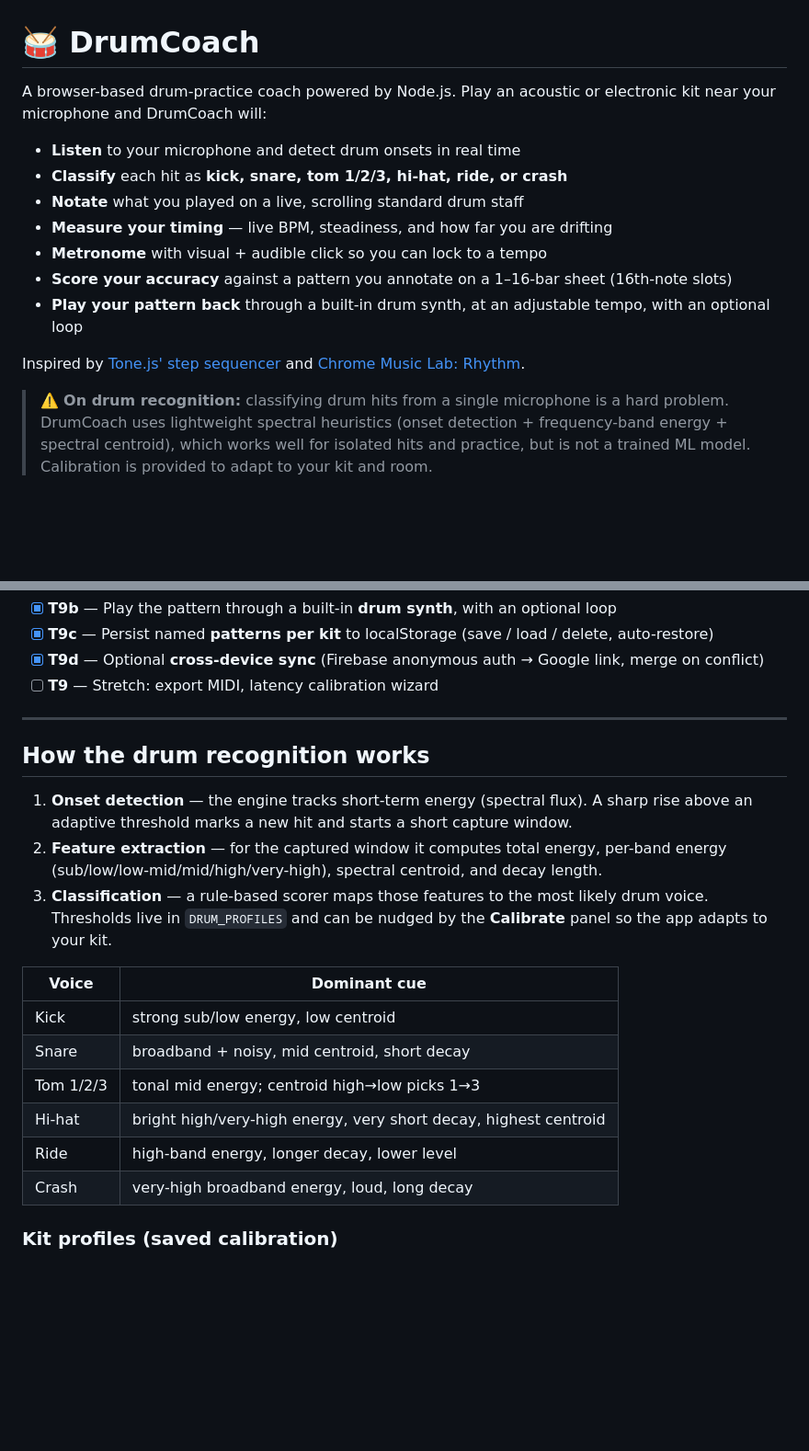
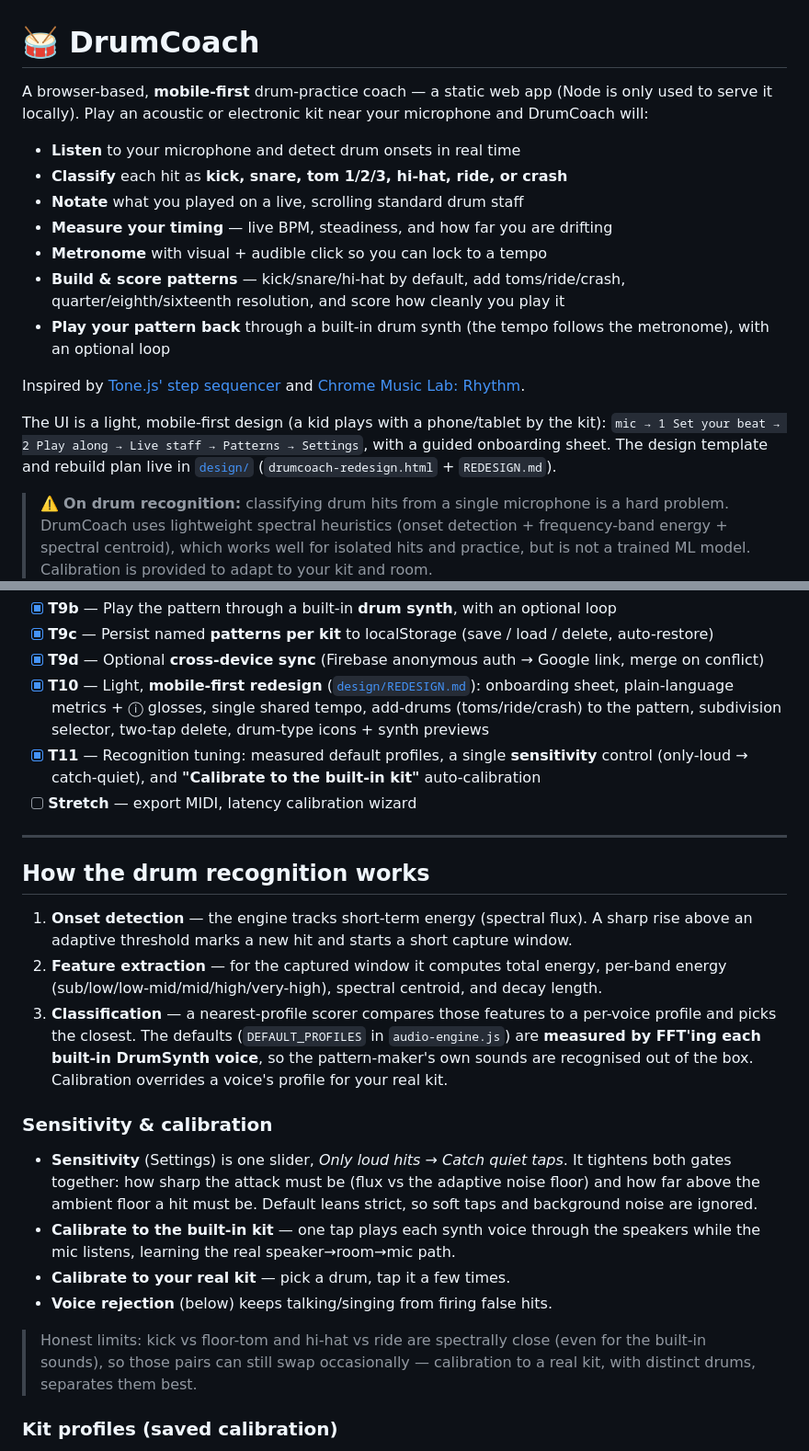
Before and after one commit to nigelfds/drumcoach, a Markdown page: README.md, 2 parts joined by grey strips. Shown at 92% size. Rendered like a GitHub page; blank space fills up the shorter version.

Commit message:
Update README for the redesign + recent features
- Note the light, mobile-first redesign + link the design/ doc.
- Module table: add cloud-sync, fix sequencer/engine/timing descriptions.
- Rewrite the architecture diagram to match the shared-clock design.
- Recognition: DRUM_PROFILES → DEFAULT_PROFILES, note defaults are measured
  from the built-in synth, document the single sensitivity control and the
  'Calibrate to the built-in kit' auto-calibration, and the honest close-pair
  limits.
- TODO: add T10 (redesign) and T11 (recognition tuning).

Co-Authored-By: Claude Opus 4.8 <noreply@anthropic.com>

```diff
--- a/README.md
+++ b/README.md
@@ -1,18 +1,24 @@
 # 🥁 DrumCoach
 
-A browser-based drum-practice coach powered by Node.js. Play an acoustic or
-electronic kit near your microphone and DrumCoach will:
+A browser-based, **mobile-first** drum-practice coach — a static web app (Node is
+only used to serve it locally). Play an acoustic or electronic kit near your
+microphone and DrumCoach will:
 
 - **Listen** to your microphone and detect drum onsets in real time
 - **Classify** each hit as **kick, snare, tom 1/2/3, hi-hat, ride, or crash**
 - **Notate** what you played on a live, scrolling standard drum staff
 - **Measure your timing** — live BPM, steadiness, and how far you are drifting
 - **Metronome** with visual + audible click so you can lock to a tempo
-- **Score your accuracy** against a pattern you annotate on a 1–16-bar sheet (16th-note slots)
-- **Play your pattern back** through a built-in drum synth, at an adjustable tempo, with an optional loop
+- **Build & score patterns** — kick/snare/hi-hat by default, add toms/ride/crash, quarter/eighth/sixteenth resolution, and score how cleanly you play it
+- **Play your pattern back** through a built-in drum synth (the tempo follows the metronome), with an optional loop
 
 Inspired by [Tone.js' step sequencer](https://github.com/Tonejs/Tone.js/blob/main/examples/stepSequencer.html)
 and [Chrome Music Lab: Rhythm](https://musiclab.chromeexperiments.com/Rhythm/).
+
+The UI is a light, mobile-first design (a kid plays with a phone/tablet by the
+kit): `mic → 1 Set your beat → 2 Play along → Live staff → Patterns → Settings`,
+with a guided onboarding sheet. The design template and rebuild plan live in
+[`design/`](./design/) (`drumcoach-redesign.html` + `REDESIGN.md`).
 
 > ⚠️ **On drum recognition:** classifying drum hits from a single microphone is a
 > hard problem. DrumCoach uses lightweight spectral heuristics (onset detection +
@@ -198,7 +210,9 @@ Commits are made as items are ticked off.
 - [x] **T9b** — Play the pattern through a built-in **drum synth**, with an optional loop
 - [x] **T9c** — Persist named **patterns per kit** to localStorage (save / load / delete, auto-restore)
 - [x] **T9d** — Optional **cross-device sync** (Firebase anonymous auth → Google link, merge on conflict)
-- [ ] **T9** — Stretch: export MIDI, latency calibration wizard
+- [x] **T10** — Light, **mobile-first redesign** ([`design/REDESIGN.md`](design/REDESIGN.md)): onboarding sheet, plain-language metrics + ⓘ glosses, single shared tempo, add-drums (toms/ride/crash) to the pattern, subdivision selector, two-tap delete, drum-type icons + synth previews
+- [x] **T11** — Recognition tuning: measured default profiles, a single **sensitivity** control (only-loud → catch-quiet), and **"Calibrate to the built-in kit"** auto-calibration
+- [ ] **Stretch** — export MIDI, latency calibration wizard
 
 ---
 
@@ -210,18 +224,26 @@ Commits are made as items are ticked off.
 2. **Feature extraction** — for the captured window it computes total energy,
    per-band energy (sub/low/low-mid/mid/high/very-high), spectral centroid, and
    decay length.
-3. **Classification** — a rule-based scorer maps those features to the most likely
-   drum voice. Thresholds live in `DRUM_PROFILES` and can be nudged by the
-   **Calibrate** panel so the app adapts to your kit.
+3. **Classification** — a nearest-profile scorer compares those features to a
+   per-voice profile and picks the closest. The defaults (`DEFAULT_PROFILES` in
+   `audio-engine.js`) are **measured by FFT'ing each built-in DrumSynth voice**,
+   so the pattern-maker's own sounds are recognised out of the box. Calibration
+   overrides a voice's profile for your real kit.
 
-| Voice | Dominant cue |
-| ----- | ------------ |
-| Kick | strong sub/low energy, low centroid |
-| Snare | broadband + noisy, mid centroid, short decay |
-| Tom 1/2/3 | tonal mid energy; centroid high→low picks 1→3 |
-| Hi-hat | bright high/very-high energy, very short decay, highest centroid |
-| Ride | high-band energy, longer decay, lower level |
-| Crash | very-high broadband energy, loud, long decay |
+### Sensitivity & calibration
+
+- **Sensitivity** (Settings) is one slider, *Only loud hits → Catch quiet taps*.
+  It tightens both gates together: how sharp the attack must be (flux vs the
+  adaptive noise floor) and how far above the ambient floor a hit must be.
+  Default leans strict, so soft taps and background noise are ignored.
+- **Calibrate to the built-in kit** — one tap plays each synth voice through the
+  speakers while the mic listens, learning the real speaker→room→mic path.
+- **Calibrate to your real kit** — pick a drum, tap it a few times.
+- **Voice rejection** (below) keeps talking/singing from firing false hits.
+
+> Honest limits: kick vs floor-tom and hi-hat vs ride are spectrally close (even
+> for the built-in sounds), so those pairs can still swap occasionally —
+> calibration to a real kit, with distinct drums, separates them best.
 
 ### Kit profiles (saved calibration)
 
```
Also changed, not shown: other parts of README.md (+15 -9 lines).
